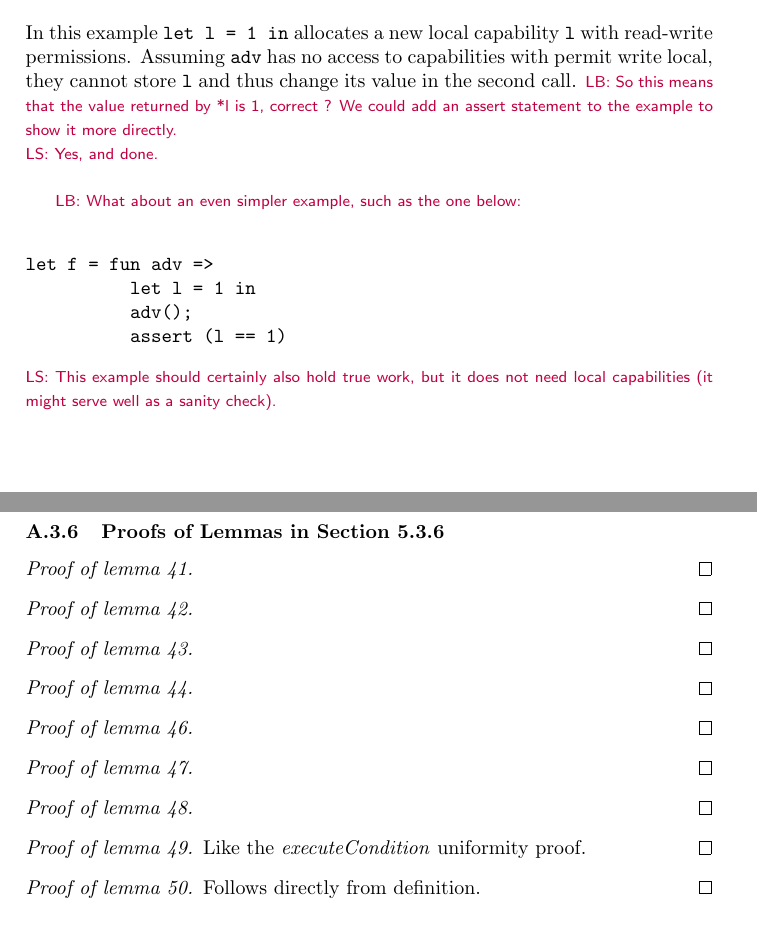
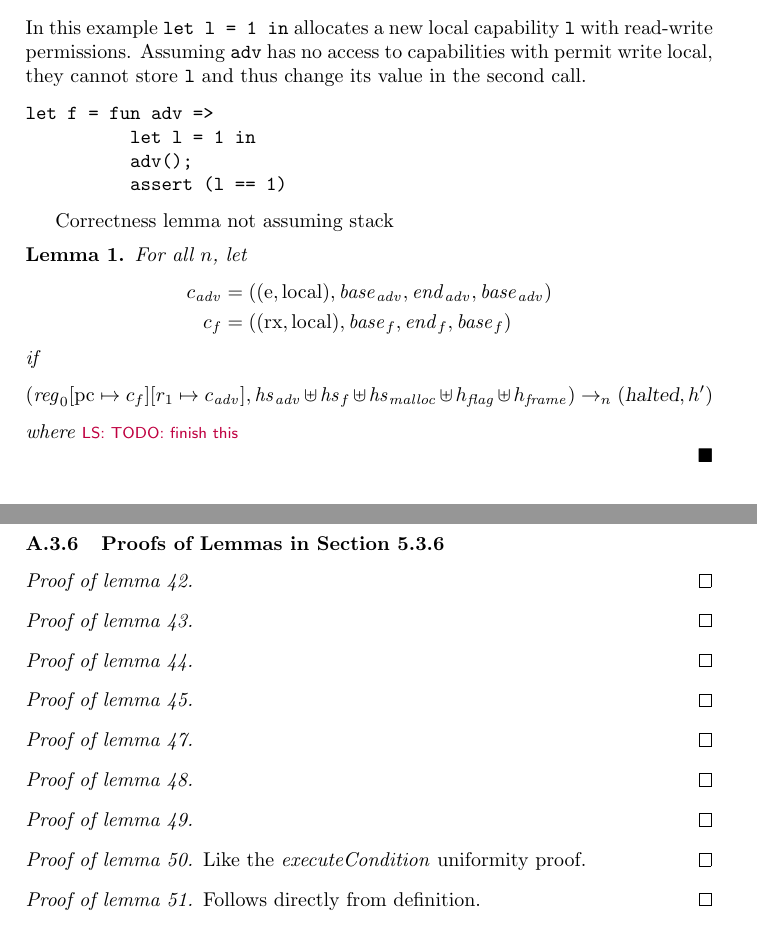
Before and after one commit to dominiquedevriese/capability-machine-reasoning-on-paper, a LaTeX document (capability-machine.tex): two parts of pages 6 and 52 of 53, joined at a grey line, cut so that both start at the same text. Compiled offline with pdfLaTeX.

```diff
--- a/capability-machine.tex
+++ b/capability-machine.tex
@@ -95,6 +95,10 @@
 \newcommand{\roll}{\var{roll}}
 \newcommand{\instr}{\var{instr}}
 \newcommand{\stdcap}[1][(\perm,\gl)]{\left(#1,\start,\addrend,\addr \right)}
+\newcommand{\adv}{\var{adv}}
+\newcommand{\flag}{\var{flag}}
+
+
 
 %Memory projections
 \newcommand{\plainproj}[1]{\mathrm{#1}}
@@ -683,18 +687,30 @@
           assert(!l == 1)
 \end{verbatim}
 In this example \texttt{let l = 1 in} allocates a new local capability \texttt{l} with read-write permissions. Assuming \texttt{adv} has no access to capabilities with permit write local, they cannot store \texttt{l} and thus change its value in the second call.
-\lars{So this means that the value returned by *l is 1, correct ? We
-  could add an assert statement to the example to show it more directly.}
-\lau{Yes, and done.}
-
-\lars{What about an even simpler example, such as the one below:}
+
 \begin{verbatim}
 let f = fun adv =>
           let l = 1 in
           adv();
           assert (l == 1)
 \end{verbatim}
-\lau{This example should certainly also hold true work, but it does not need local capabilities (it might serve well as a sanity check). }
+
+Correctness lemma not assuming stack
+\begin{lemma}
+  For all $n$,
+  let
+  \begin{align*}
+    c_\adv & = ((\entry,\local),\start_\adv,\addrend_\adv,\start_\adv) \\
+    c_f & = ((\exec,\local),\start_f,\addrend_f,\start_f)
+  \end{align*}
+  if
+  \[
+    (\reg_0\update{\pcreg}{c_f}\update{r_1}{c_\adv},\hs_\adv \uplus \hs_f \uplus \hs_\malloc \uplus h_\flag \uplus h_\var{frame}) \step[n] (\halted, h')
+  \]
+  where
+\lau{TODO: finish this}
+\end{lemma}
+
 
 \subsection{Simple well-bracketedness/local capability example}
 \begin{verbatim}
```
Also changed, not shown: capability-machine.tex (6 more changed lines).
